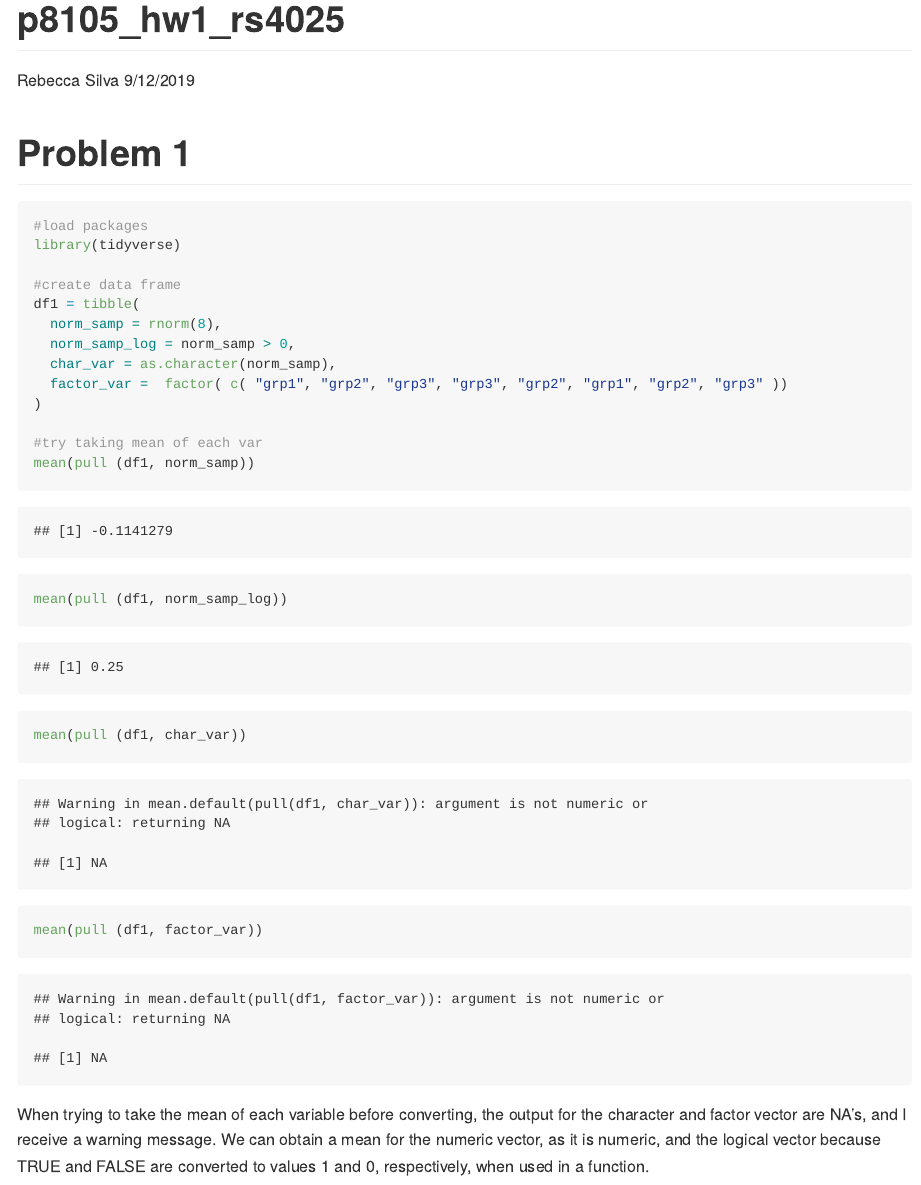
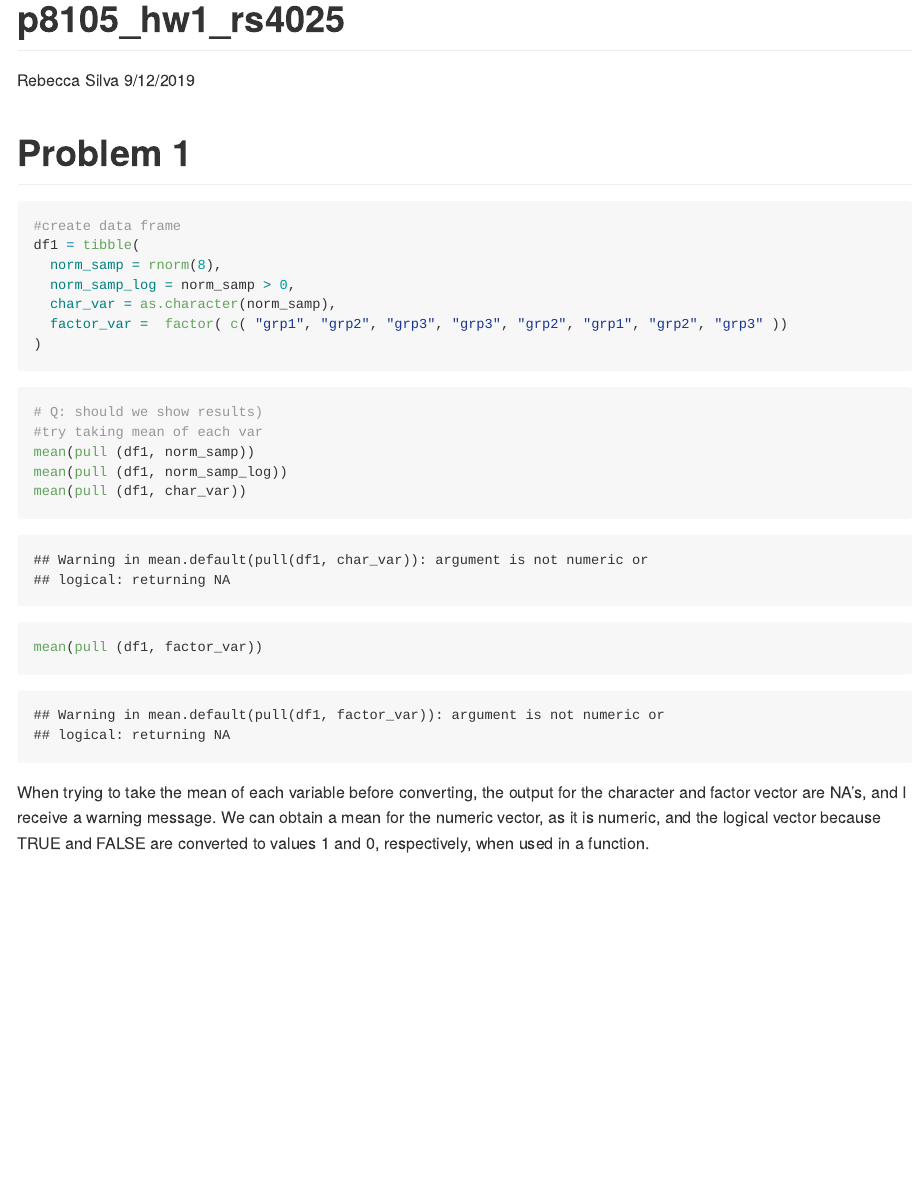
Before and after one commit to rsilva19/p8105_hw1_rs4025, an R Markdown document (p8105_hw1_rs4025.Rmd): the page in a window 1100 px wide, from its top. Rendered offline with R 4.5, knitr and Pandoc, with nearby package versions; code that draws random numbers runs with fixed seeds of ours.

Commit message:
cleaning

````diff
--- a/p8105_hw1_rs4025.Rmd
+++ b/p8105_hw1_rs4025.Rmd
@@ -7,15 +7,14 @@ output: github_document
 
 ```{r setup, include=FALSE}
 knitr::opts_chunk$set(echo = TRUE)
+
+#load packages
+library(tidyverse)
 ```
-
 
 # Problem 1
 
-```{r problem 1, message = FALSE}
-#load packages
-library(tidyverse)
-
+```{r df, message = FALSE}
 #create data frame
 df1 = tibble(
   norm_samp = rnorm(8),
@@ -23,7 +22,11 @@ df1 = tibble(
   char_var = as.character(norm_samp),
   factor_var =  factor( c( "grp1", "grp2", "grp3", "grp3", "grp2", "grp1", "grp2", "grp3" ))
 )
+```
 
+
+```{r, results = 'hide'}
+# Q: should we show results)
 #try taking mean of each var
 mean(pull (df1, norm_samp))
 mean(pull (df1, norm_samp_log))
````
Also changed, not shown: p8105_hw1_rs4025.Rmd (1 more changed lines).
